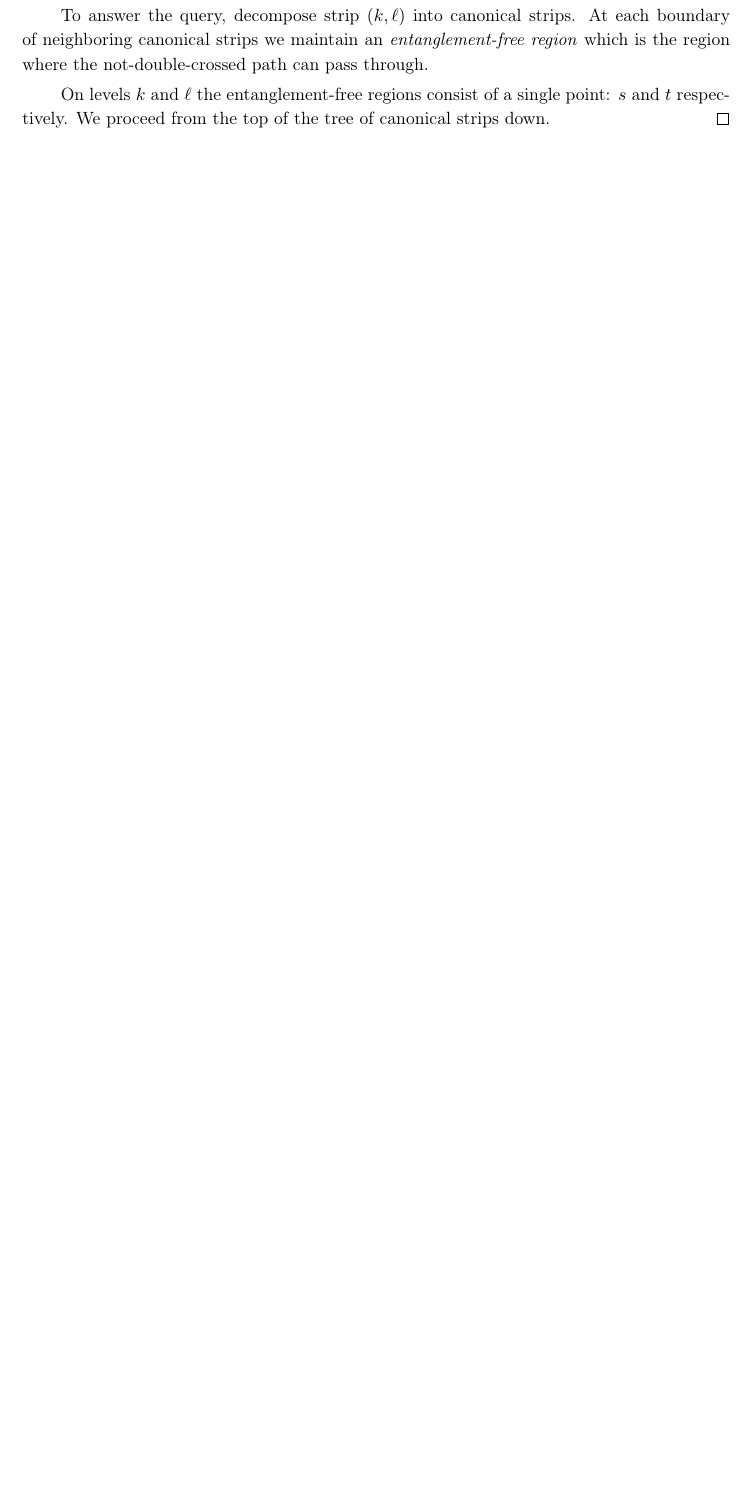
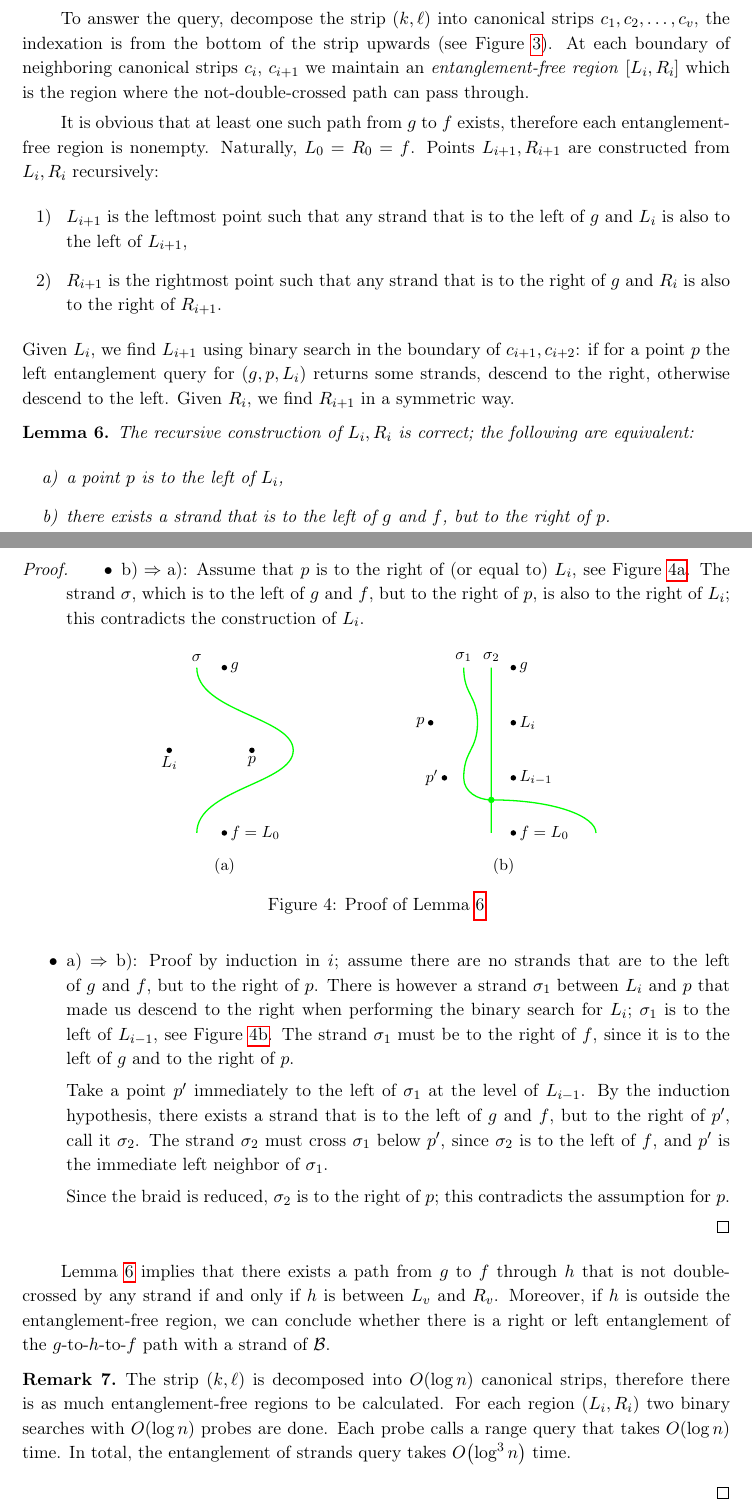
Before and after one commit to boris-a-zolotov/infof420-geodesics, a LaTeX document (tex/braids-voronoi-writeup.tex, which reads tex/imgb/entg.tex): part of page 4 of 4 before the commit and two parts of pages 4 and 5 of 5 after it, the two joined at a grey line, cut so that both start at the same text, the shorter picture padded with empty space. Compiled offline with pdfLaTeX.

Commit message:
картинки и текст про entanglement of strings

```diff
--- a/tex/braids-voronoi-writeup.tex
+++ b/tex/braids-voronoi-writeup.tex
@@ -141,2 +151 @@ The path can utilize diagonal edges, see Figure~\ref{fig:vd-ex},~(c): \(p_1 \in
 
-	To answer the query, decompose strip \((k,\ell)\) into canonical strips. At each boundary of neighboring canonical strips we maintain an \emph{entanglement-free region} which is the region where the not-double-crossed path can pass through.
@@ -143,5 +156,84 @@ The path can utilize diagonal edges, see Figure~\ref{fig:vd-ex},~(c): \(p_1 \in
+   \label{fig:eostrands}
+\end{figure}
 
-	On levels \(k\) and \(\ell\) the entanglement-free regions consist of a single point: \(s\) and \(t\) respectively. We proceed from the top of the tree of canonical strips down.
+	To answer the query, decompose the strip~\((k,\ell)\) into
+	canonical strips~\(c_1, c_2, \ldots, c_v\), the indexation is from the bottom
+	of the strip upwards (see Figure~\ref{fig:eostrands}). At each
+	boundary of neighboring canonical strips~\(c_i\), \(c_{i+1}\) we maintain
+	an \emph{entanglement-free region}~\(\left[ L_i, R_i \right]\) which is
+	the region where the not-double-crossed path can pass through.
+
+	It is obvious that at least one such path from~\(g\) to \(f\) exists, therefore
+	each entanglement-free region is nonempty. Naturally, \(L_0 = R_0 = f\).
+	Points~\(L_{i+1}, R_{i+1}\) are constructed from \(L_i, R_i\) recursively:
+   \begin{enumerate}
+	\item \(L_{i+1}\) is the leftmost point such that any strand that is
+	  to the left of \(g\) and \(L_i\) is also to the left of \(L_{i+1}\),
+	\item \(R_{i+1}\) is the rightmost point such that any strand that is
+	  to the right of \(g\) and \(R_i\) is also to the right of \(R_{i+1}\).
+   \end{enumerate}
+	Given \(L_i\), we find \(L_{i+1}\) using binary search in the boundary
+	of~\(c_{i+1}, c_{i+2}\): if for a point~\(p\) the left entanglement query
+	for~\(\lr*{g, p, L_i}\) returns some strands, descend to the right,
+	otherwise descend to the left.
+	Given \(R_i\), we find \(R_{i+1}\) in a symmetric way.
+
+\begin{lemma} \label{lm:entg}
+	The recursive construction of~\(L_i, R_i\) is correct;
+	the following are equivalent:
+   \begin{itemize}
+	\item[a)] a point \(p\) is to the left of \(L_i\),
+	\item[b)] there exists a strand that is to the left of \(g\) and \(f\),
+	  but to the right of \(p\).
+   \end{itemize}
+\end{lemma}
+
+\begin{proof} \begin{itemize}
+	\item \( \text{b)} \Rightarrow \text{a)} \): Assume that \(p\) is
+	to the right of (or equal to) \(L_i\), see Figure~\ref{fig:entga}.
+	The strand~\(\sigma\), which is to the left of~\(g\) and~\(f\), but
+	to the right of~\(p\), is also to the right of~\(L_i\); this contradicts
+	the construction of~\(L_i\).
+
+\begin{figure}[ht] \centering
+   \input{imgb/entg}
+   \caption{Proof of Lemma~\ref{lm:entg}}
+\end{figure}
+
+	\item \( \text{a)} \Rightarrow \text{b)} \): Proof by induction in~\(i\);
+	assume there are no strands that are to the left of~\(g\) and~\(f\),
+	but to the right of~\(p\). There is however a strand~\(\sigma_1\)
+	between~\(L_i\) and~\(p\) that made us descend to the right when performing
+	the binary search for~\(L_i\); \(\sigma_1\) is to the left of~\(L_{i-1}\),
+	see Figure~\ref{fig:entgb}. The strand~\(\sigma_1\) must be
+	to the right of~\(f\), since it is to the left of~\(g\)
+	and to the right of~\(p\).
+
+	Take a point~\(p^\prime\) immediately to the left of~\(\sigma_1\)
+	at the level of~\(L_{i-1}\). By the induction hypothesis, there exists a strand
+	that is to the left of~\(g\) and~\(f\), but to the right of~\(p^\prime\),
+	call it \(\sigma_2\). The strand~\(\sigma_2\) must cross \(\sigma_1\)
+	below~\(p^\prime\), since \(\sigma_2\) is to the left of~\(f\), and \(p^\prime\)
+	is the immediate left neighbor of~\(\sigma_1\).
+
+	Since the braid is reduced, \(\sigma_2\) is to the right of~\(p\);
+	this contradicts the assumption for~\(p\).
+\end{itemize} \end{proof}
+
+	Lemma~\ref{lm:entg} implies that there exists a path from~\(g\) to~\(f\)
+	through~\(h\) that is not double-crossed by any strand if and only if \(h\)
+	is between~\(L_v\) and~\(R_v\). Moreover, if \(h\) is outside the
+	entanglement-free region, we can conclude whether there is a right or left
+	entanglement of the \(g\)-to-\(h\)-to-\(f\) path with a strand of~\braid.
+
+\begin{remark}
+	The strip~\(\lr*{k, \ell}\) is decomposed into~\(O\lr*{\log n}\)
+	canonical strips, therefore there is as much entanglement-free regions
+	to be calculated. For each region~\(\lr*{L_i, R_i}\) two binary searches
+	with~\(O\lr*{\log n}\) probes are done. Each probe calls a range query
+	that takes \(O\lr*{\log n}\) time. In total, the entanglement of strands
+	query takes \(O\lr*{\log^3 n}\) time.
+\end{remark}
 \end{proof}
 
 %\bibliography{}{}
--- /dev/null
+++ b/tex/imgb/entg.tex
@@ -0,0 +1,45 @@
+   \begin{subfigure}[t]{0.36\textwidth} \centering
+      \begin{tikzpicture}[scale=0.6]
+	\fill[black]
+	(2,0) circle[radius=1mm]
+	  node[right]{\small \(f = L_0\)}
+	(0,3) circle[radius=1mm]
+	  node[below]{\small \(L_i\)}
+	(3,3) circle[radius=1mm]
+	  node[below]{\small \(p\)}
+	(2,6) circle[radius=1mm]
+	  node[right]{\small \(g\)};
+	\draw[thick,green] (1,6) .. controls (1,4.4) and (4.5,4.2) ..
+	                   (4.5,3) .. controls (4.5,1.8) and (1,1.6) .. (1,0);
+	\draw (1,6) node[above]{\small \(\sigma\)};
+      \end{tikzpicture}
+      \caption{ }
+      \label{fig:entga}
+   \end{subfigure}\hspace{0.4cm}
+   \begin{subfigure}[t]{0.36\textwidth} \centering
+      \begin{tikzpicture}[scale=0.6]
+	\fill[black]
+	(3,0) circle[radius=1mm]
+	  node[right]{\small \(f = L_0\)}
+	(3,2) circle[radius=1mm]
+	  node[right]{\small \(L_{i-1}\)}
+	(3,4) circle[radius=1mm]
+	  node[right]{\small \(L_i\)}
+	(3,6) circle[radius=1mm]
+	  node[right]{\small \(g\)}
+	(0.5,2) circle[radius=1mm]
+	  node[left]{\small \(p^\prime\)}
+	(0,4) circle[radius=1mm]
+	  node[left]{\small \(p\)};
+	\draw[thick,green] (2.2,0) -- (2.2,6)
+	  (1.2,6) .. controls (1.2,5) and (1.7,5) ..
+	  (1.7,4) .. controls (1.7,3) and (1.2,3) ..
+	  (1.2,2) .. controls (1.2,1.5) and (1.7,1.2) ..
+	  (2.2,1.2) node[circle,fill=green,inner sep=0.5mm]{ }
+	  .. controls (4.5,1.2) and (6,0.6) .. (6,0);
+	\draw (1.2,6) node[above]{\small \(\sigma_1\)}
+	      (2.2,6) node[above]{\small \(\sigma_2\)};
+      \end{tikzpicture}
+      \caption{ }
+      \label{fig:entgb}
+   \end{subfigure}\hspace{0.4cm}
```
Also changed, not shown: tex/imgb/eostrands.tex (added, +30 -0 lines), tex/braids-voronoi-writeup.pdf, tex/braids-voronoi-writeup.tex (24 more changed lines).
